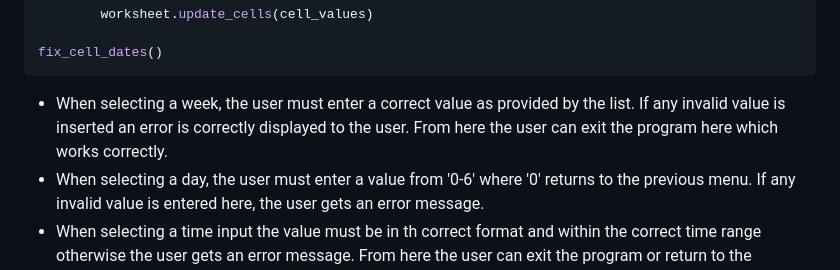
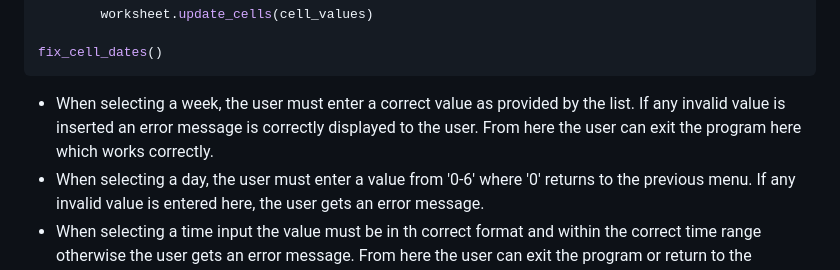
Before and after one commit to SasanTazayoni/Appointment-scheduling-system-CI-PP3, a Markdown page: README.md, the part around the change. GitHub-like rendering.

Commit message:
Small change in testing section

````diff
--- a/README.md
+++ b/README.md
@@ -309,7 +309,7 @@ def fix_cell_dates():
 fix_cell_dates()
 ```
 
-* When selecting a week, the user must enter a correct value as provided by the list. If any invalid value is inserted an error is correctly displayed to the user. From here the user can exit the program here which works correctly.
+* When selecting a week, the user must enter a correct value as provided by the list. If any invalid value is inserted an error message is correctly displayed to the user. From here the user can exit the program here which works correctly.
 * When selecting a day, the user must enter a value from '0-6' where '0' returns to the previous menu. If any invalid value is entered here, the user gets an error message.
 * When selecting a time input the value must be in th correct format and within the correct time range otherwise the user gets an error message. From here the user can exit the program or return to the previous menu, both of which work given the appropriate input.
 * When altering a slot, the input must be a value from the menu presented or else the user will get an error message. This has been tested for every use case.
````
